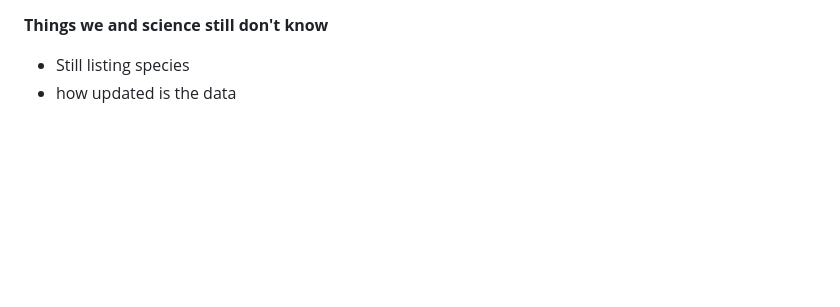
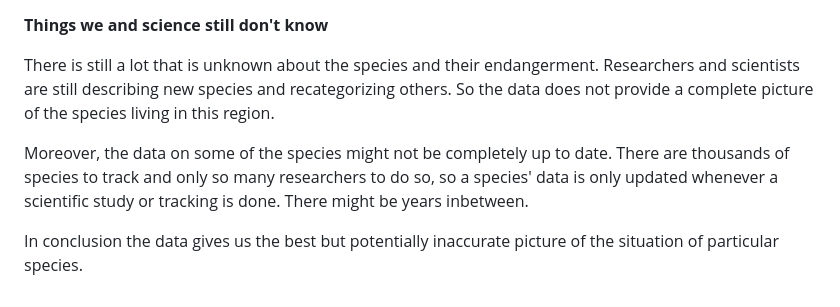
Before and after one commit to laurabejder/masters-project, a Markdown page: README.md, the part around the change. GitHub-like rendering; blank space fills up the shorter version.

```diff
--- a/README.md
+++ b/README.md
@@ -52,5 +52,8 @@ Instead I decided to use the state rank. But as mentioned before, there was a qu
 
 **Things we and science still don't know**
 
-- Still listing species
-- how updated is the data
+There is still a lot that is unknown about the species and their endangerment. Researchers and scientists are still describing new species and recategorizing others. So the data does not provide a complete picture of the species living in this region.
+
+Moreover, the data on some of the species might not be completely up to date. There are thousands of species to track and only so many researchers to do so, so a species' data is only updated whenever a scientific study or tracking is done. There might be years inbetween.
+
+In conclusion the data gives us the best but potentially inaccurate picture of the situation of particular species.
```
